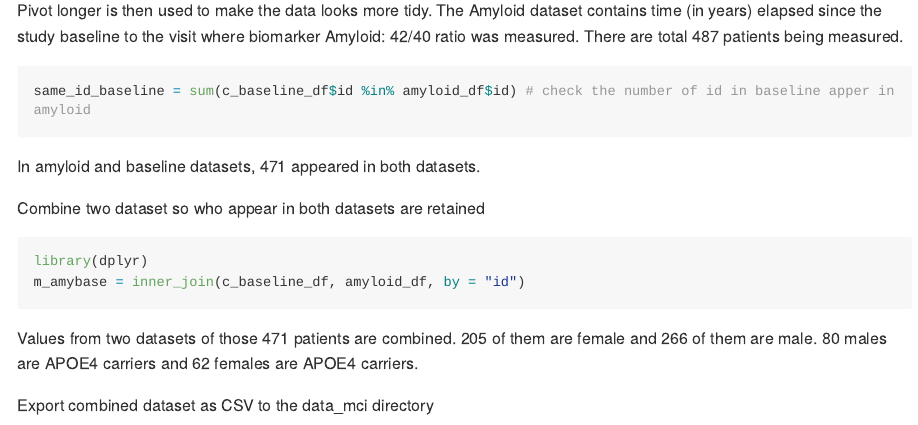
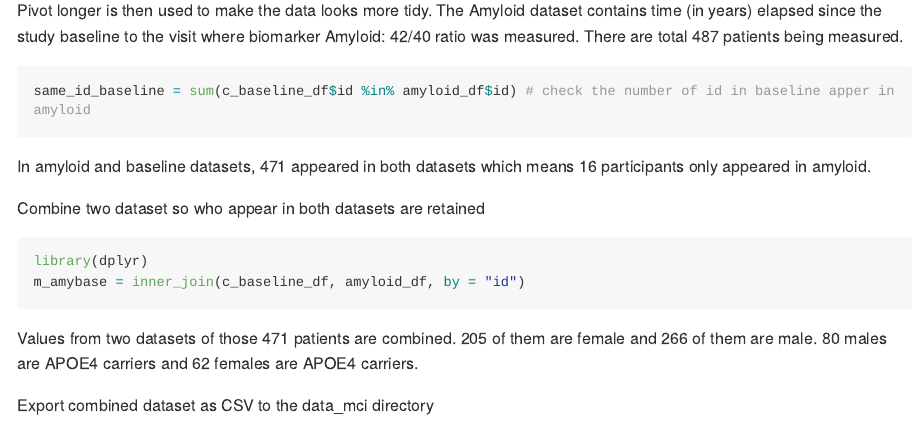
Before and after one commit to longyizhaolz2949/p8105_hw2_lz2949, an R Markdown document (p8105_hw2_lz2949.Rmd): the page in a window 1100 px wide, from 6330 px down. The pictures show the output file p8105_hw2_lz2949.md that the author committed with the source, drawn offline in the style of GitHub; long lines of code are wrapped.

Commit message:
only amyloid

````diff
--- a/p8105_hw2_lz2949.Rmd
+++ b/p8105_hw2_lz2949.Rmd
@@ -233,7 +233,7 @@ The Amyloid dataset contains time (in years) elapsed since the study baseline to
 same_id_baseline = sum(c_baseline_df$id %in% amyloid_df$id) # check the number of id in baseline apper in amyloid
 ```
 
-In amyloid and baseline datasets, `r same_id_baseline` appeared in both datasets.
+In amyloid and baseline datasets, `r same_id_baseline` appeared in both datasets which means `r as.numeric(nrow(amyloid_df))/5-same_id_baseline` participants only appeared in amyloid.
 
 Combine two dataset so who appear in both datasets are retained
 ```{r}
````
Also changed, not shown: p8105_hw2_lz2949.md.
